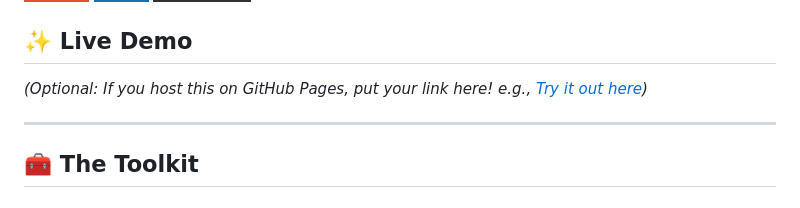
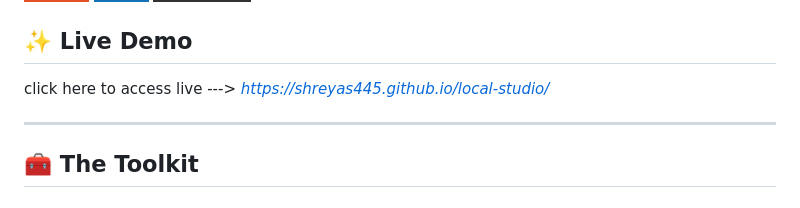
Before and after one commit to Shreyas445/local-studio, a Markdown page: README.md, the part around the change. Rendered like a GitHub page; badges without logos.

Commit message:
Update live demo link in README
Updated live demo link to provide direct access.

```diff
--- a/README.md
+++ b/README.md
@@ -9,7 +9,7 @@ Built with modern HTML, CSS, and Vanilla JavaScript, these tools leverage cuttin
 ![JavaScript](https://img.shields.io/badge/javascript-%23323330.svg?style=for-the-badge&logo=javascript&logoColor=%23F7DF1E)
 
 ## ✨ Live Demo
-*(Optional: If you host this on GitHub Pages, put your link here! e.g., [Try it out here](https://shreyas445.github.io/local-studio/))*
+click here to access live ---> *https://shreyas445.github.io/local-studio/*
 
 ---
 
```
